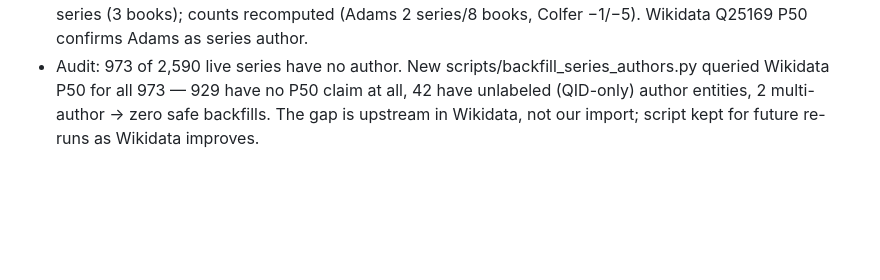
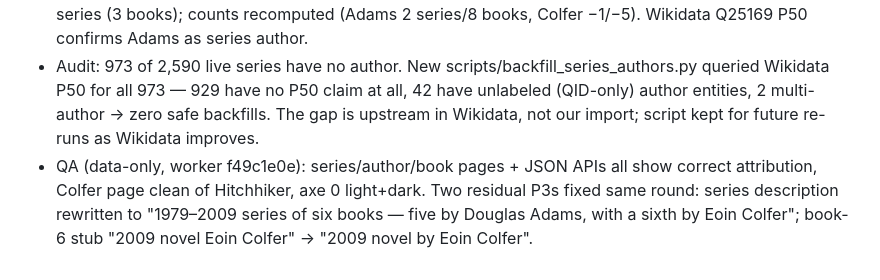
Before and after one commit to wookat/shelfmark, a Markdown page: docs/iteration-log.md, the part around the change. GitHub-like rendering; blank space fills up the shorter version.

Commit message:
R172: log QA + residual description fixes; testing skill notes

```diff
--- a/docs/iteration-log.md
+++ b/docs/iteration-log.md
@@ -1651,3 +1651,4 @@ Each round: 5 drivers (QA testing / UX walkthrough / visual+a11y / competitor re
 - QA flagged (R171 walkthrough): Hitchhiker's Guide series page credited Eoin Colfer (author of book 6 only) for the whole series and all six books; Douglas Adams was missing from the catalog entirely.
 - Fix (D1): inserted Douglas Adams (Q42, Wikidata bio + Commons portrait); series + books 1–5 (1979–1992) reattributed to Adams, "And Another Thing..." stays Colfer; also claimed the author-less Dirk Gently series (3 books); counts recomputed (Adams 2 series/8 books, Colfer −1/−5). Wikidata Q25169 P50 confirms Adams as series author.
 - Audit: 973 of 2,590 live series have no author. New scripts/backfill_series_authors.py queried Wikidata P50 for all 973 — 929 have no P50 claim at all, 42 have unlabeled (QID-only) author entities, 2 multi-author → zero safe backfills. The gap is upstream in Wikidata, not our import; script kept for future re-runs as Wikidata improves.
+- QA (data-only, worker f49c1e0e): series/author/book pages + JSON APIs all show correct attribution, Colfer page clean of Hitchhiker, axe 0 light+dark. Two residual P3s fixed same round: series description rewritten to "1979–2009 series of six books — five by Douglas Adams, with a sixth by Eoin Colfer"; book-6 stub "2009 novel Eoin Colfer" → "2009 novel by Eoin Colfer".
```
Also changed, not shown: 1 other file.
